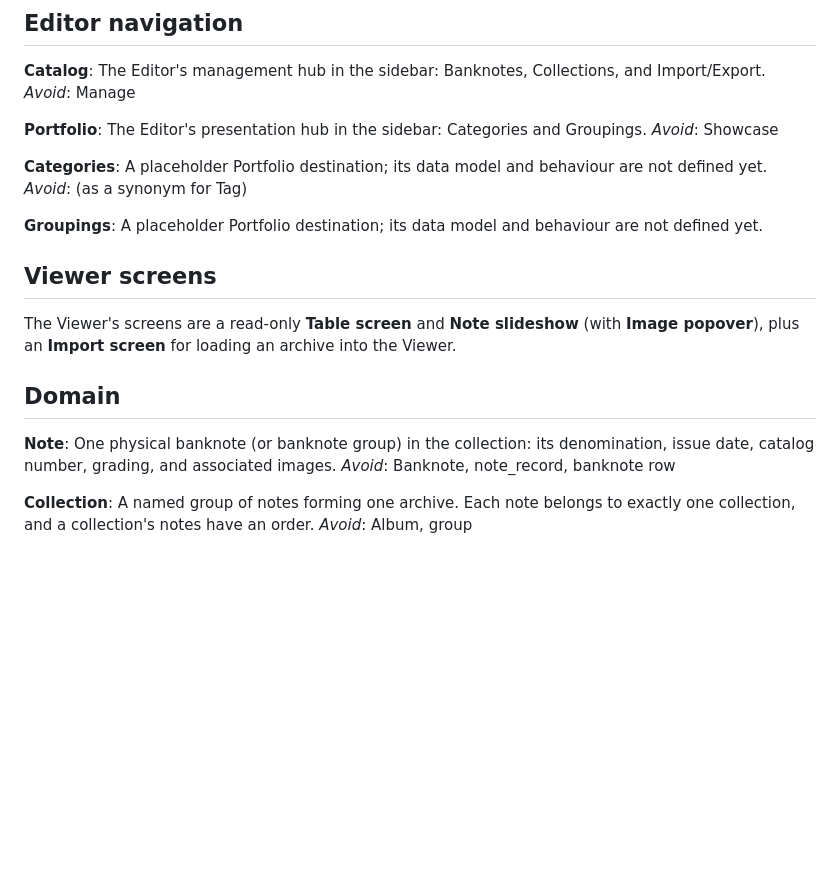
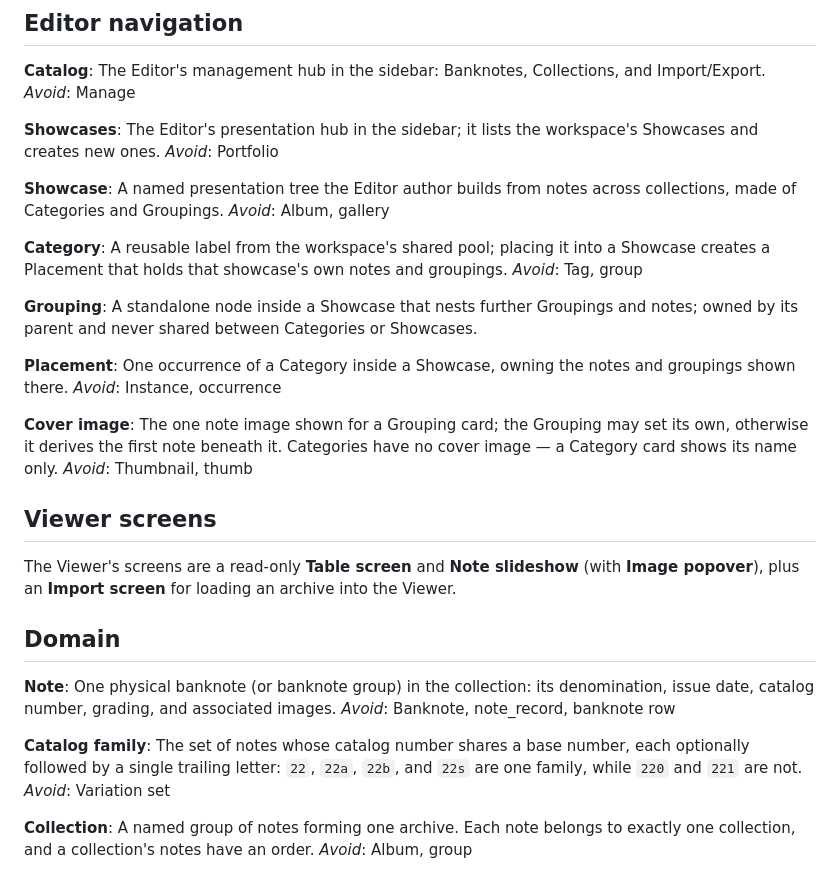
Before and after one commit to dompuiu/noteharbor, a Markdown page: CONTEXT.md, the part around the change. GitHub-like rendering; blank space fills up the shorter version.

Commit message:
docs: record the Showcases vocabulary and the node-tree ADR

```diff
--- a/CONTEXT.md
+++ b/CONTEXT.md
@@ -54,16 +54,28 @@ _Avoid_: Full size, 100% zoom, lightbox zoom
 The Editor's management hub in the sidebar: Banknotes, Collections, and Import/Export.
 _Avoid_: Manage
 
-**Portfolio**:
-The Editor's presentation hub in the sidebar: Categories and Groupings.
-_Avoid_: Showcase
+**Showcases**:
+The Editor's presentation hub in the sidebar; it lists the workspace's Showcases and creates new ones.
+_Avoid_: Portfolio
 
-**Categories**:
-A placeholder Portfolio destination; its data model and behaviour are not defined yet.
-_Avoid_: (as a synonym for Tag)
+**Showcase**:
+A named presentation tree the Editor author builds from notes across collections, made of Categories and Groupings.
+_Avoid_: Album, gallery
 
-**Groupings**:
-A placeholder Portfolio destination; its data model and behaviour are not defined yet.
+**Category**:
+A reusable label from the workspace's shared pool; placing it into a Showcase creates a Placement that holds that showcase's own notes and groupings.
+_Avoid_: Tag, group
+
+**Grouping**:
+A standalone node inside a Showcase that nests further Groupings and notes; owned by its parent and never shared between Categories or Showcases.
+
+**Placement**:
+One occurrence of a Category inside a Showcase, owning the notes and groupings shown there.
+_Avoid_: Instance, occurrence
+
+**Cover image**:
+The one note image shown for a Grouping card; the Grouping may set its own, otherwise it derives the first note beneath it. Categories have no cover image — a Category card shows its name only.
+_Avoid_: Thumbnail, thumb
 
 ## Viewer screens
 
@@ -74,6 +86,10 @@ The Viewer's screens are a read-only **Table screen** and **Note slideshow** (wi
 **Note**:
 One physical banknote (or banknote group) in the collection: its denomination, issue date, catalog number, grading, and associated images.
 _Avoid_: Banknote, note_record, banknote row
+
+**Catalog family**:
+The set of notes whose catalog number shares a base number, each optionally followed by a single trailing letter: `22`, `22a`, `22b`, and `22s` are one family, while `220` and `221` are not.
+_Avoid_: Variation set
 
 **Collection**:
 A named group of notes forming one archive. Each note belongs to exactly one collection, and a collection's notes have an order.
```
Also changed, not shown: docs/adr/0001-showcase-node-tree.md (added, +15 -0 lines).
